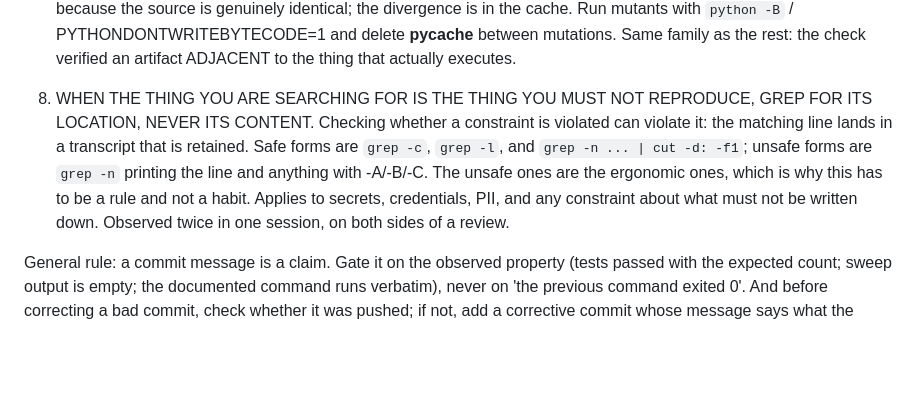
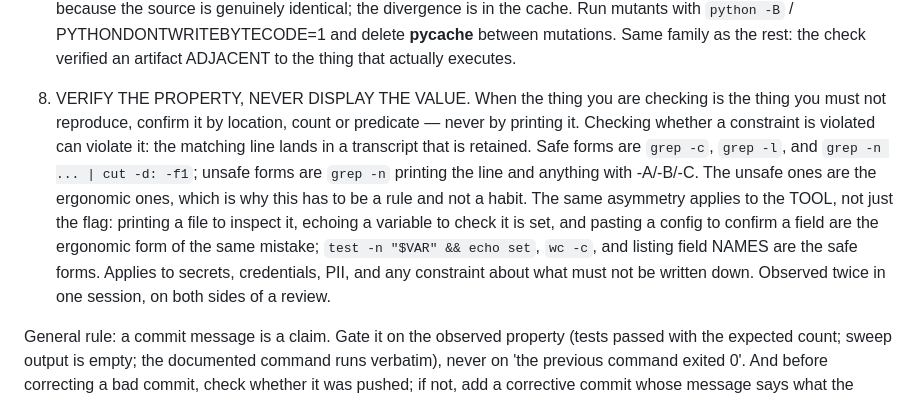
Before and after one commit to supmo668/Aviary-BioSim, a Markdown page: .aiadlc/instincts/shell-gate-must-test-the-property-not-the-exit-code.md, the part around the change. GitHub-like rendering; blank space fills up the shorter version.

Commit message:
aviary-biosim/aviary-biosim: instinct: verify the property, never display the value
The CTO's reframing is better than mine and generalises further: the asymmetry is not about grep flags but about tools. Printing a file to inspect it, echoing a variable to check it is set, and pasting a config to confirm a field are all the ergonomic form of the same mistake. Safe forms verify a predicate, a count or a name.

Generated-With: Claude Code
Co-Authored-By: aviary-biosim <matthew-mo+aviary-biosim.biofm@users.noreply.github.com>
Co-Authored-By: Claude <noreply@anthropic.com>

```diff
--- a/.aiadlc/instincts/shell-gate-must-test-the-property-not-the-exit-code.md
+++ b/.aiadlc/instincts/shell-gate-must-test-the-property-not-the-exit-code.md
@@ -56,12 +56,15 @@ Two commits in one session carried messages that described states the evidence d
    mutations. Same family as the rest: the check verified an artifact ADJACENT to the thing that
    actually executes.
 
-8. WHEN THE THING YOU ARE SEARCHING FOR IS THE THING YOU MUST NOT REPRODUCE, GREP FOR ITS
-   LOCATION, NEVER ITS CONTENT. Checking whether a constraint is violated can violate it: the
+8. VERIFY THE PROPERTY, NEVER DISPLAY THE VALUE. When the thing you are checking is the thing you
+   must not reproduce, confirm it by location, count or predicate — never by printing it. Checking whether a constraint is violated can violate it: the
    matching line lands in a transcript that is retained. Safe forms are `grep -c`, `grep -l`, and
    `grep -n ... | cut -d: -f1`; unsafe forms are `grep -n` printing the line and anything with
    -A/-B/-C. The unsafe ones are the ergonomic ones, which is why this has to be a rule and not a
-   habit. Applies to secrets, credentials, PII, and any constraint about what must not be written
-   down. Observed twice in one session, on both sides of a review.
+   habit. The same asymmetry applies to the TOOL, not just the flag: printing a file to inspect it,
+   echoing a variable to check it is set, and pasting a config to confirm a field are the ergonomic
+   form of the same mistake; `test -n "$VAR" && echo set`, `wc -c`, and listing field NAMES are the
+   safe forms. Applies to secrets, credentials, PII, and any constraint about what must not be
+   written down. Observed twice in one session, on both sides of a review.
 
 General rule: a commit message is a claim. Gate it on the observed property (tests passed with the expected count; sweep output is empty; the documented command runs verbatim), never on 'the previous command exited 0'. And before correcting a bad commit, check whether it was pushed; if not, add a corrective commit whose message says what the earlier one got wrong — do not rewrite history to hide it.
```
